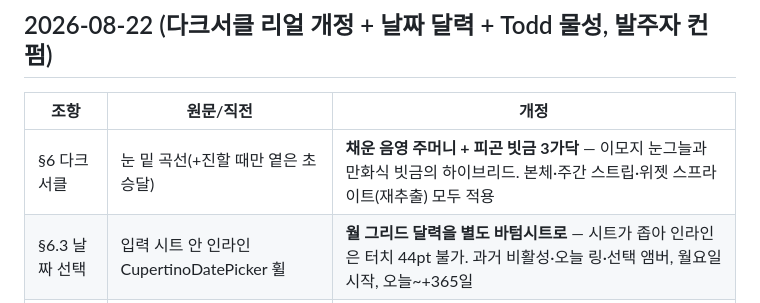
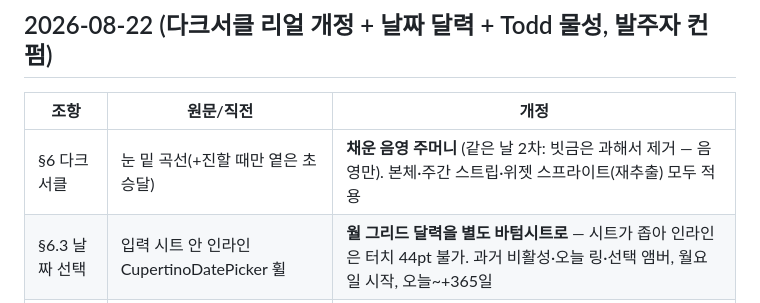
Before and after one commit to RyanYJOh/unwind, a Markdown page: docs/prd-amendments.md, the part around the change. Drawn GitHub-style.

```diff
--- a/docs/prd-amendments.md
+++ b/docs/prd-amendments.md
@@ -280,6 +280,6 @@ t는 "빛의 양"만 몬다 (CornerGlow 세기 · 창문 셀 밝기). 컨셉(§1
 ## 2026-08-22 (다크서클 리얼 개정 + 날짜 달력 + Todd 물성, 발주자 컨펌)
 | 조항 | 원문/직전 | 개정 |
 |---|---|---|
-| §6 다크서클 | 눈 밑 곡선(+진할 때만 옅은 초승달) | **채운 음영 주머니 + 피곤 빗금 3가닥** — 이모지 눈그늘과 만화식 빗금의 하이브리드. 본체·주간 스트립·위젯 스프라이트(재추출) 모두 적용 |
+| §6 다크서클 | 눈 밑 곡선(+진할 때만 옅은 초승달) | **채운 음영 주머니** (같은 날 2차: 빗금은 과해서 제거 — 음영만). 본체·주간 스트립·위젯 스프라이트(재추출) 모두 적용 |
 | §6.3 날짜 선택 | 입력 시트 안 인라인 CupertinoDatePicker 휠 | **월 그리드 달력을 별도 바텀시트로** — 시트가 좁아 인라인은 터치 44pt 불가. 과거 비활성·오늘 링·선택 앰버, 월요일 시작, 오늘~+365일 |
 | §6.1 Todd 탭 | 렌더러 표정 반응만 | 온보딩과 같은 **스쿼시&바운스**(ToddPokeSquish 공용화)를 홈에도 — 잠들면 무반응 원칙 유지 |
```
Also changed, not shown: AGENTS.md (+5 -5 lines).
